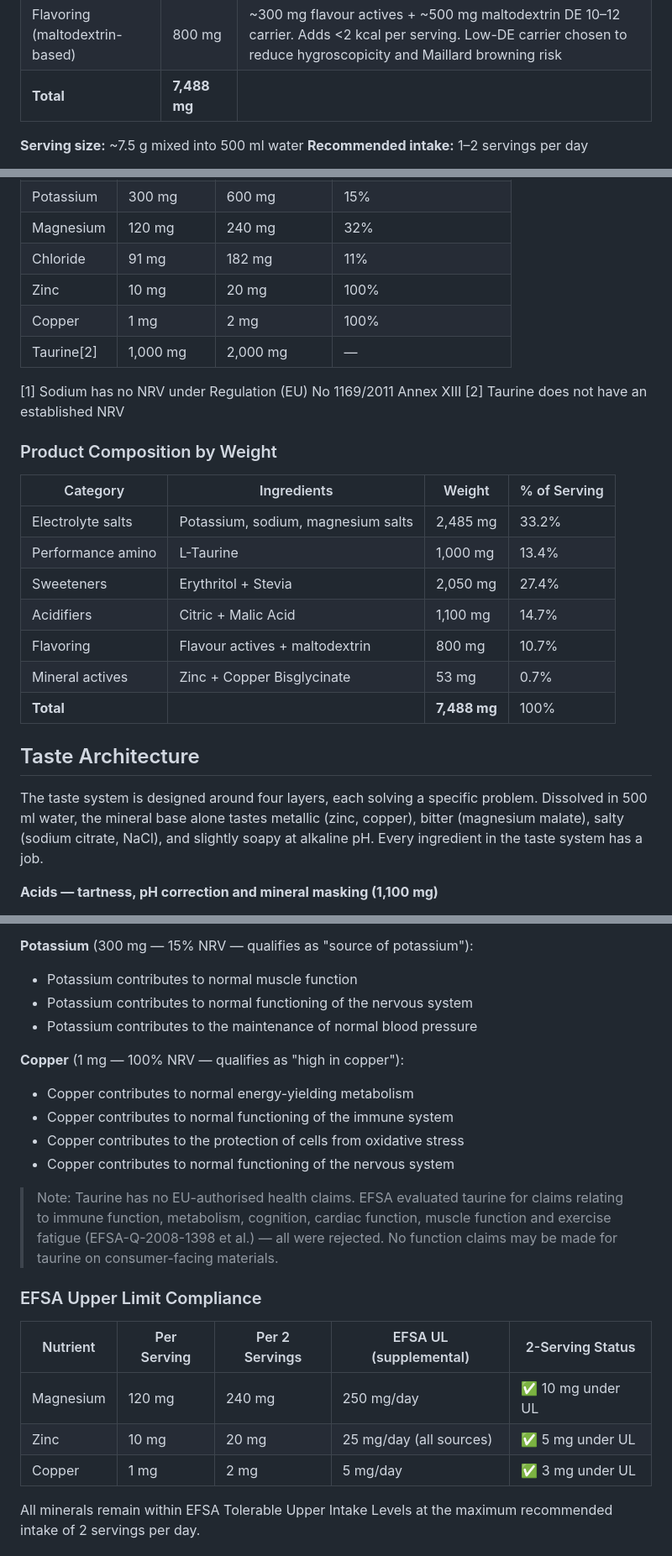
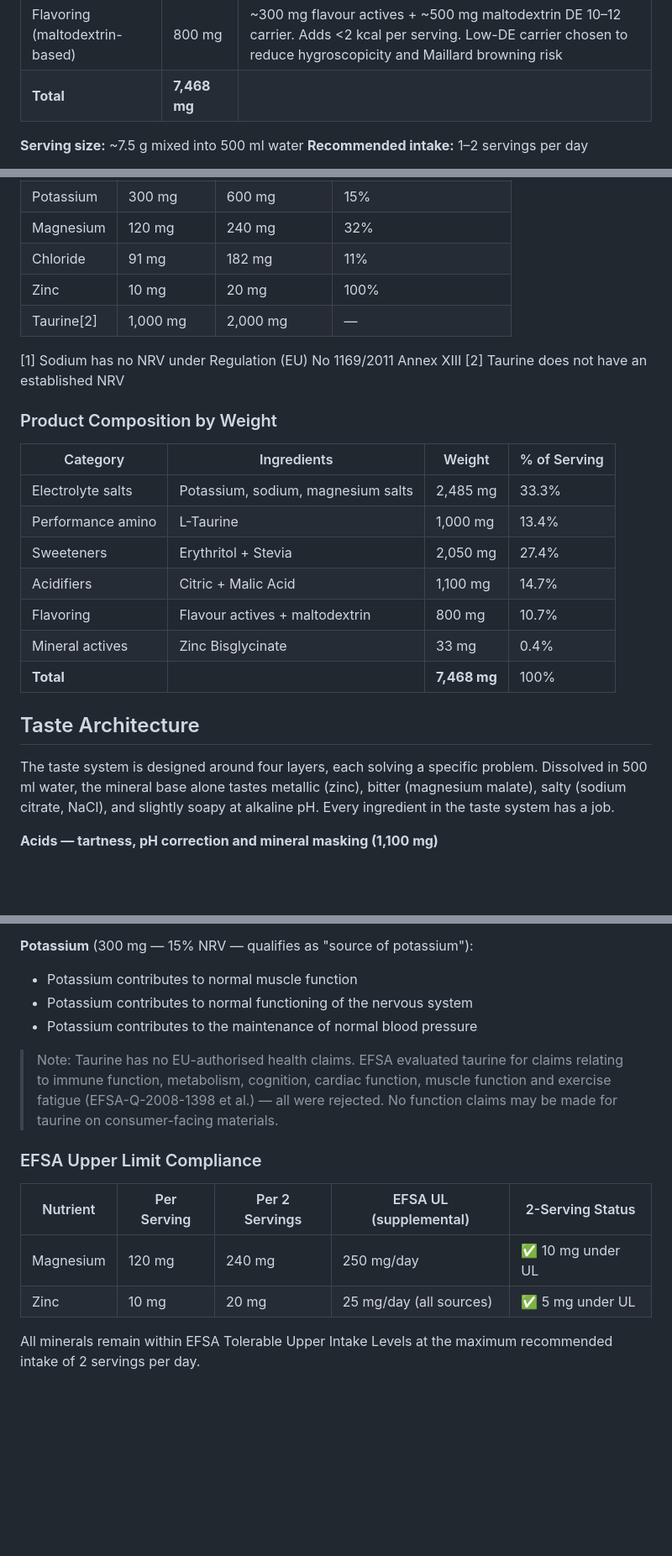
Before and after one commit to impossiblelabs/impossible-powder, a Markdown page: README.md, 3 parts joined by grey strips. Shown at 84% size. GitHub-like rendering; blank space fills up the shorter version.

Commit message:
Update README.md
Signed-off-by: OxMarco <10283625+OxMarco@users.noreply.github.com>

```diff
--- a/README.md
+++ b/README.md
@@ -27,7 +26,7 @@ During resistance training, sweat loss is lower, but mineral turnover (especiall
 | Stevia Reb-A (97%)             | 50 mg        | Non-caloric sweetness equivalent to ~10–15 g sugar; high purity minimises bitter/licorice aftertaste                                                                   |
 | Erythritol                     | 2,000 mg     | Adds body and mouthfeel; suppresses stevia aftertaste; mild cooling sensation; zero calories and no glycemic impact                                                    |
 | Flavoring (maltodextrin-based) | 800 mg       | ~300 mg flavour actives + ~500 mg maltodextrin DE 10–12 carrier. Adds <2 kcal per serving. Low-DE carrier chosen to reduce hygroscopicity and Maillard browning risk   |
-| **Total**                      | **7,488 mg** |                                                                                                                                                                         |
+| **Total**                      | **7,468 mg** |                                                                                                                                                                         |
 
 **Serving size:** ~7.5 g mixed into 500 ml water
 **Recommended intake:** 1–2 servings per day
@@ -43,7 +42,6 @@ During resistance training, sweat loss is lower, but mineral turnover (especiall
 | Magnesium  | 120 mg      | 240 mg         | 32%                    |
 | Chloride   | 91 mg       | 182 mg         | 11%                    |
 | Zinc       | 10 mg       | 20 mg          | 100%                   |
-| Copper     | 1 mg        | 2 mg           | 100%                   |
 | Taurine[2] | 1,000 mg    | 2,000 mg       | —                      |
 
 [1] Sodium has no NRV under Regulation (EU) No 1169/2011 Annex XIII
@@ -53,17 +51,17 @@ During resistance training, sweat loss is lower, but mineral turnover (especiall
 
 | Category                     | Ingredients                        | Weight       | % of Serving |
 | ---------------------------- | ---------------------------------- | ------------ | ------------ |
-| Electrolyte salts            | Potassium, sodium, magnesium salts | 2,485 mg     | 33.2%        |
+| Electrolyte salts            | Potassium, sodium, magnesium salts | 2,485 mg     | 33.3%        |
 | Performance amino            | L-Taurine                          | 1,000 mg     | 13.4%        |
 | Sweeteners                   | Erythritol + Stevia                | 2,050 mg     | 27.4%        |
 | Acidifiers                   | Citric + Malic Acid                | 1,100 mg     | 14.7%        |
 | Flavoring                    | Flavour actives + maltodextrin     | 800 mg       | 10.7%        |
-| Mineral actives              | Zinc + Copper Bisglycinate         | 53 mg        | 0.7%         |
-| **Total**                    |                                    | **7,488 mg** | 100%         |
+| Mineral actives              | Zinc Bisglycinate                  | 33 mg        | 0.4%         |
+| **Total**                    |                                    | **7,468 mg** | 100%         |
 
 ## Taste Architecture
 
-The taste system is designed around four layers, each solving a specific problem. Dissolved in 500 ml water, the mineral base alone tastes metallic (zinc, copper), bitter (magnesium malate), salty (sodium citrate, NaCl), and slightly soapy at alkaline pH. Every ingredient in the taste system has a job.
+The taste system is designed around four layers, each solving a specific problem. Dissolved in 500 ml water, the mineral base alone tastes metallic (zinc), bitter (magnesium malate), salty (sodium citrate, NaCl), and slightly soapy at alkaline pH. Every ingredient in the taste system has a job.
 
 **Acids — tartness, pH correction and mineral masking (1,100 mg)**
 
@@ -125,13 +122,6 @@ The following claims are authorised under Commission Regulation (EU) No 432/2012
 - Potassium contributes to normal functioning of the nervous system
 - Potassium contributes to the maintenance of normal blood pressure
 
-**Copper** (1 mg — 100% NRV — qualifies as "high in copper"):
-
-- Copper contributes to normal energy-yielding metabolism
-- Copper contributes to normal functioning of the immune system
-- Copper contributes to the protection of cells from oxidative stress
-- Copper contributes to normal functioning of the nervous system
-
 > Note: Taurine has no EU-authorised health claims. EFSA evaluated taurine for claims relating to immune function, metabolism, cognition, cardiac function, muscle function and exercise fatigue (EFSA-Q-2008-1398 et al.) — all were rejected. No function claims may be made for taurine on consumer-facing materials.
 
 ### EFSA Upper Limit Compliance
@@ -140,7 +130,6 @@ The following claims are authorised under Commission Regulation (EU) No 432/2012
 | --------- | ----------- | -------------- | ----------------------- | ------------------------- |
 | Magnesium | 120 mg      | 240 mg         | 250 mg/day              | ✅ 10 mg under UL         |
 | Zinc      | 10 mg       | 20 mg          | 25 mg/day (all sources) | ✅ 5 mg under UL           |
-| Copper    | 1 mg        | 2 mg           | 5 mg/day                | ✅ 3 mg under UL           |
 
 All minerals remain within EFSA Tolerable Upper Intake Levels at the maximum recommended intake of 2 servings per day.
 
```
Also changed, not shown: other parts of README.md (+2 -4 lines).
